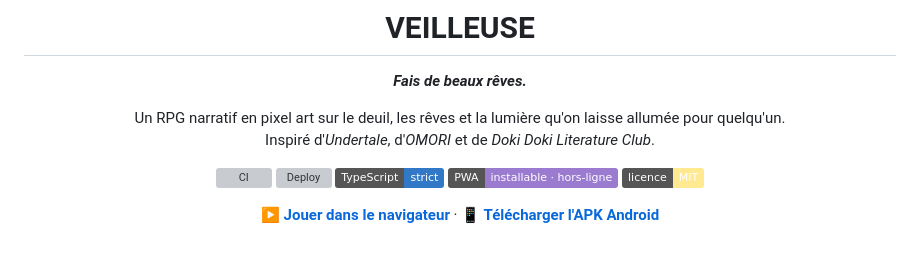
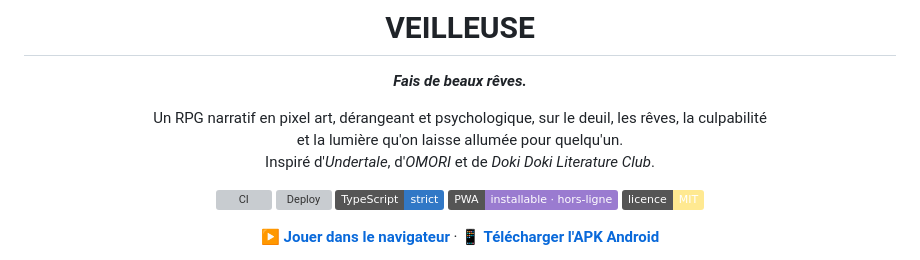
Before and after one commit to Yato-350/Veilleuse, a Markdown page: README.md, the part around one of its changes. GitHub-like rendering; badges without logos; grey boxes are pictures that could not be loaded.

```diff
--- a/README.md
+++ b/README.md
@@ -6,7 +6,8 @@
 
 ***Fais de beaux rêves.***
 
-Un RPG narratif en pixel art sur le deuil, les rêves et la lumière qu'on laisse allumée pour quelqu'un.<br/>
+Un RPG narratif en pixel art, dérangeant et psychologique, sur le deuil, les rêves, la culpabilité<br/>
+et la lumière qu'on laisse allumée pour quelqu'un.<br/>
 Inspiré d'*Undertale*, d'*OMORI* et de *Doki Doki Literature Club*.
 
 [![CI](https://github.com/Yato-350/Veilleuse/actions/workflows/ci.yml/badge.svg)](https://github.com/Yato-350/Veilleuse/actions/workflows/ci.yml)
```
Also changed, not shown: other parts of README.md (+63 -21 lines), docs/ARCHITECTURE.md (+8 -5 lines).
